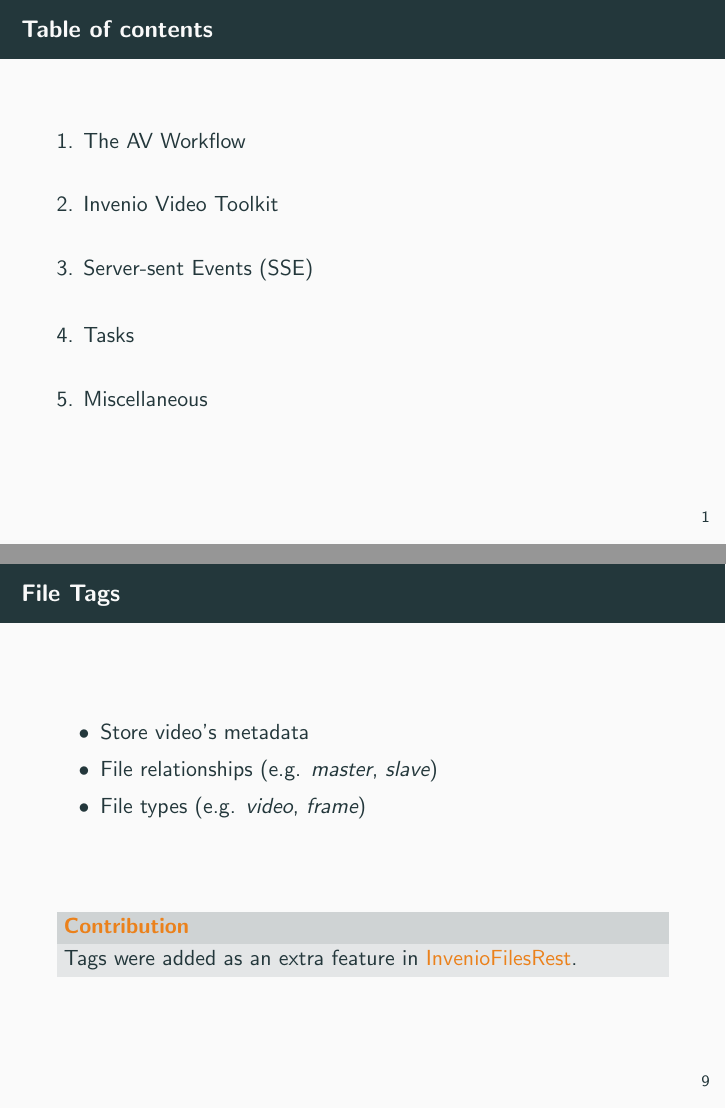
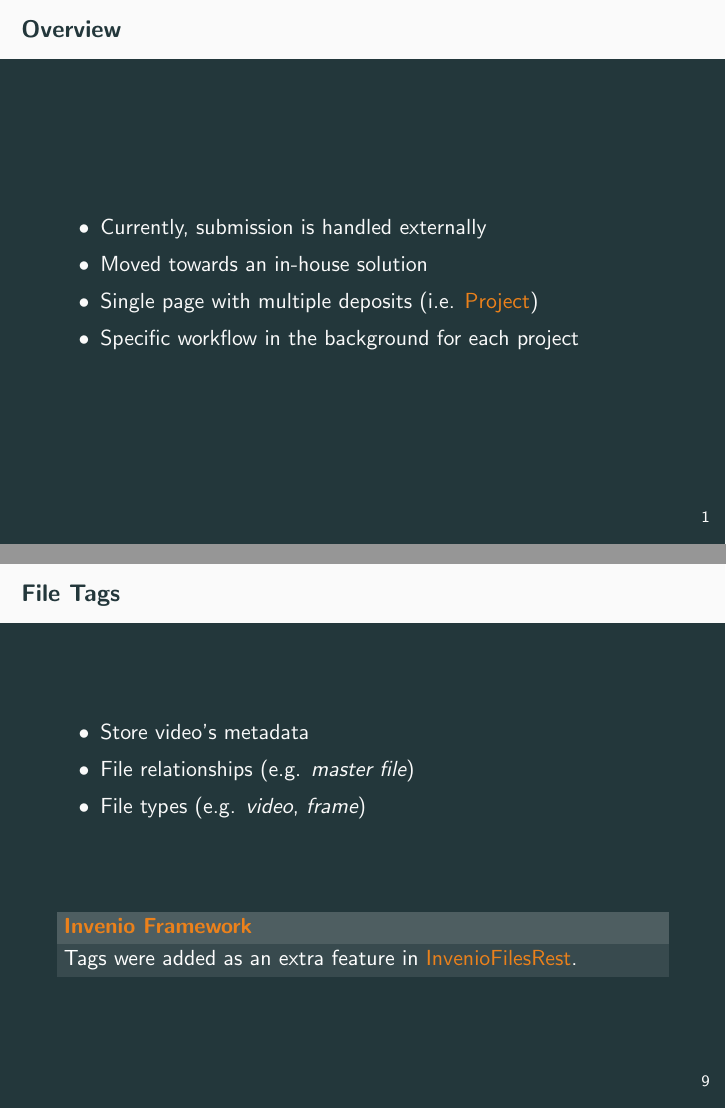
Before and after one commit to omelkonian/presentations, LaTeX slides (2017.1.27 CERN Section Meeting/presentation.tex): pages 2 and 15 of 17, joined at a grey line. Compiled offline with pdfLaTeX.

Commit message:
[WIP] Changing colors

```diff
--- a/2017.1.27 CERN Section Meeting/presentation.tex
+++ b/2017.1.27 CERN Section Meeting/presentation.tex
@@ -6,6 +6,7 @@
 \usepackage{xcolor}
 \definecolor{dark}{HTML}{23373b}
 \definecolor{bright}{HTML}{EB811B}
+\definecolor{white}{HTML}{FFFFFF}
 
 % Tikz
 \usepackage{tikz}
@@ -38,13 +39,26 @@
 \author{Orestis Melkonian}
 \institute{CERN, IT-CDA-DR}
 
+% Box macro
+\newcommand{\contrib}[1]{
+  \vfill
+  \begin{alertblock}{Invenio Framework}
+    #1
+  \end{alertblock}
+}
+
 \begin{document}
-  \metroset{block=fill}
+  \metroset{block=fill, background=dark}
+  \setbeamercolor{block body}{fg=white}
 	\maketitle
 
-	\begin{frame}{Table of contents}
-		\setbeamertemplate{section in toc}[sections numbered]
-		\tableofcontents[hideallsubsections]
+	\begin{frame}{Overview}
+    \begin{itemize}
+      \item{Currently, submission is handled externally}
+      \item{Moved towards an in-house solution}
+      \item{Single page with multiple deposits (i.e. \alert{Project})}
+      \item{Specific workflow in the background for each project}
+    \end{itemize}
 	\end{frame}
 
 	\section{The AV Workflow}
@@ -150,13 +164,13 @@
   	\begin{frame}{File Tags}
     	\begin{itemize}
     	  \item{Store video's metadata}
-    	  \item{File relationships (e.g. \textit{master}, \emph{slave})}
+    	  \item{File relationships (e.g. \emph{master file})}
     	  \item{File types (e.g. \emph{video}, \emph{frame})}
 	  \end{itemize}
-	  \vfill
-	  \begin{alertblock}{Contribution}
+
+	  \contrib{
 		  Tags were added as an extra feature in \alert{InvenioFilesRest}.
-    	\end{alertblock}
+    	}
 	\end{frame}
 
   	\begin{frame}{Data Model}
```
Also changed, not shown: 2017.1.27 CERN Section Meeting/presentation.pdf, 2017.1.27 CERN Section Meeting/presentation.tex (40 more changed lines).
